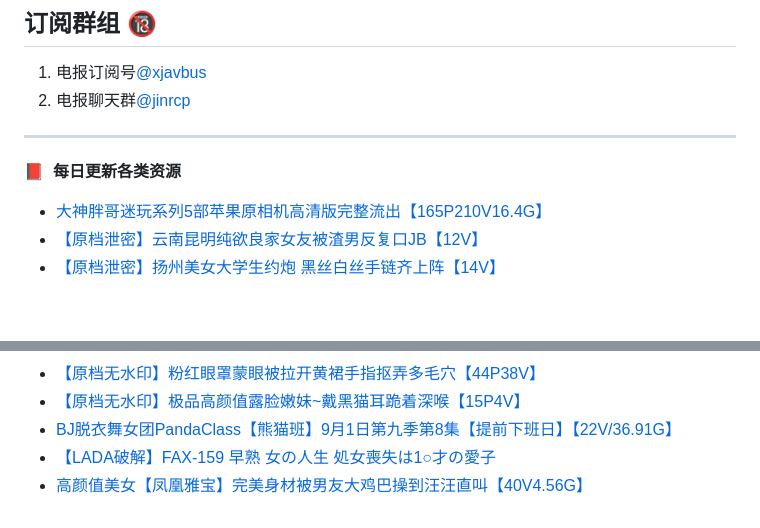
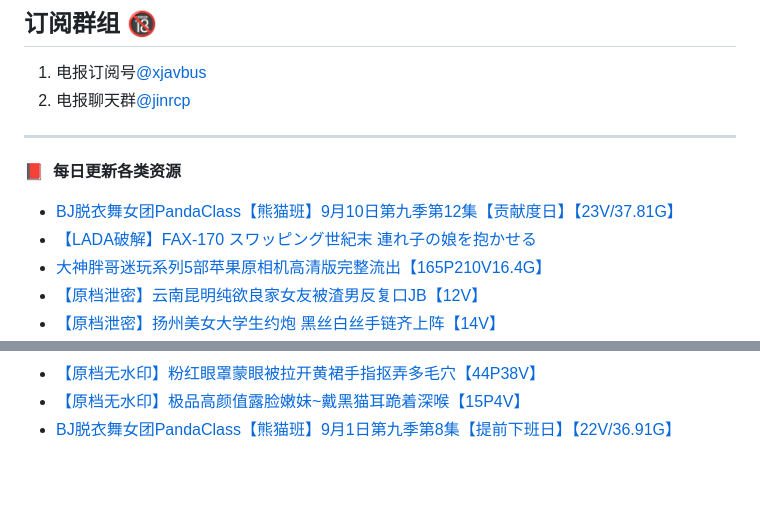
Before and after one commit to jinri-cp/jinri-cp, a Markdown page: README.md, 2 parts joined by grey strips. GitHub-like rendering; blank space fills up the shorter version.

Commit message:
Updated with the latest blog posts

```diff
--- a/README.md
+++ b/README.md
@@ -18,6 +18,8 @@ PandaClass DOWN：[点击下载PandaClass全季](https://mypikpak.com/s/VOKOTZko
 ****
 📕 &nbsp;**每日更新各类资源**
 <!-- BLOG-POST-LIST:START -->
+- [BJ脱衣舞女团PandaClass【熊猫班】9月10日第九季第12集【贡献度日】【23V/37.81G】](https://fuli.rulel.com/371959.html)
+- [【LADA破解】FAX-170 スワッピング世紀末 連れ子の娘を抱かせる](https://fuli.rulel.com/371958.html)
 - [大神胖哥迷玩系列5部苹果原相机高清版完整流出【165P210V16.4G】](https://fuli.rulel.com/371957.html)
 - [【原档泄密】云南昆明纯欲良家女友被渣男反复口JB【12V】](https://fuli.rulel.com/371956.html)
 - [【原档泄密】扬州美女大学生约炮 黑丝白丝手链齐上阵【14V】](https://fuli.rulel.com/371955.html)
@@ -66,6 +68,4 @@ PandaClass DOWN：[点击下载PandaClass全季](https://mypikpak.com/s/VOKOTZko
 - [【原档无水印】粉红眼罩蒙眼被拉开黄裙手指抠弄多毛穴【44P38V】](https://fuli.rulel.com/371907.html)
 - [【原档无水印】极品高颜值露脸嫩妹~戴黑猫耳跪着深喉【15P4V】](https://fuli.rulel.com/371906.html)
 - [BJ脱衣舞女团PandaClass【熊猫班】9月1日第九季第8集【提前下班日】【22V/36.91G】](https://fuli.rulel.com/371903.html)
-- [【LADA破解】FAX-159 早熟 女の人生 処女喪失は1○才の愛子](https://fuli.rulel.com/371902.html)
-- [高颜值美女【凤凰雅宝】完美身材被男友大鸡巴操到汪汪直叫【40V4.56G】](https://fuli.rulel.com/371901.html)
 <!-- BLOG-POST-LIST:END -->
```
